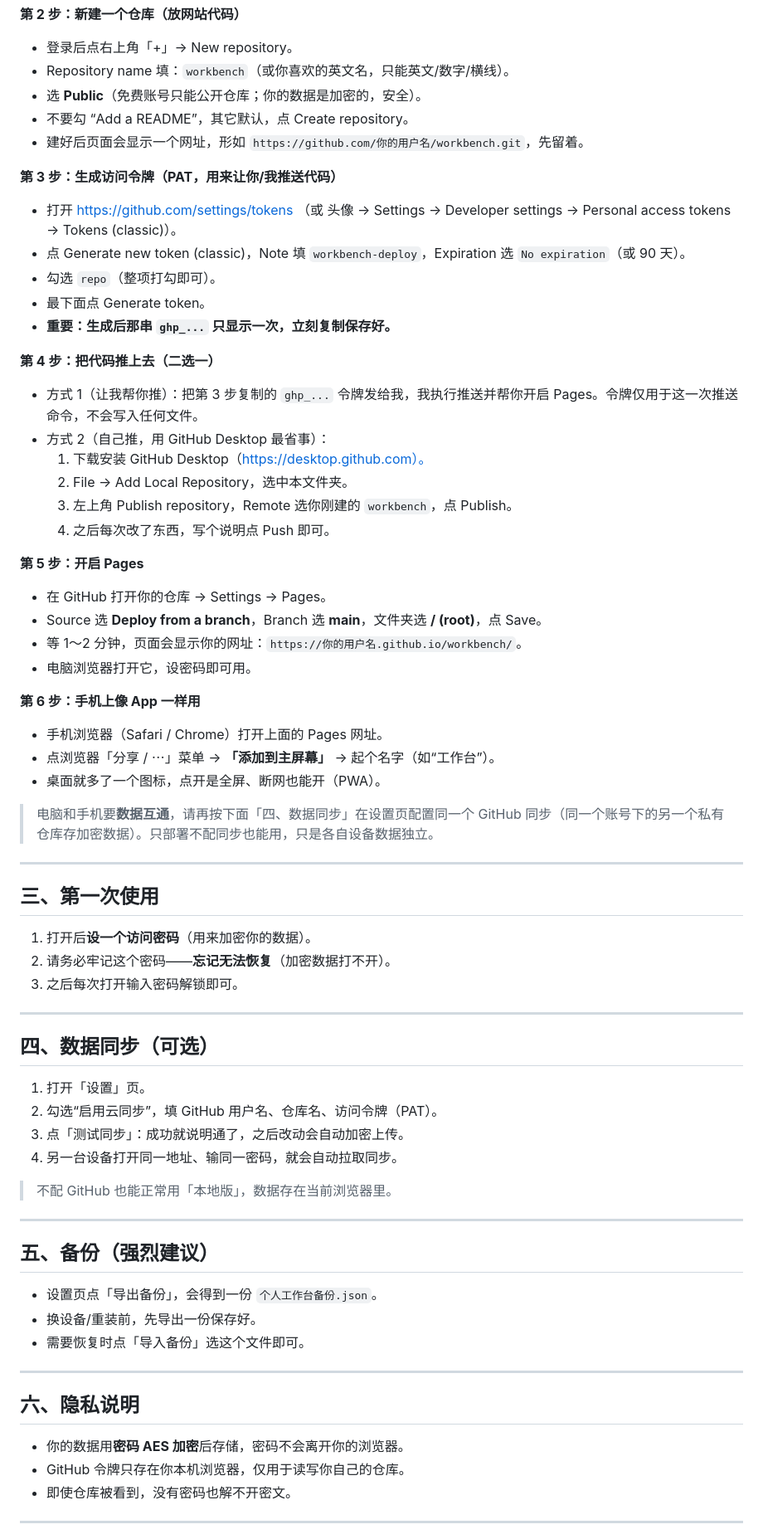
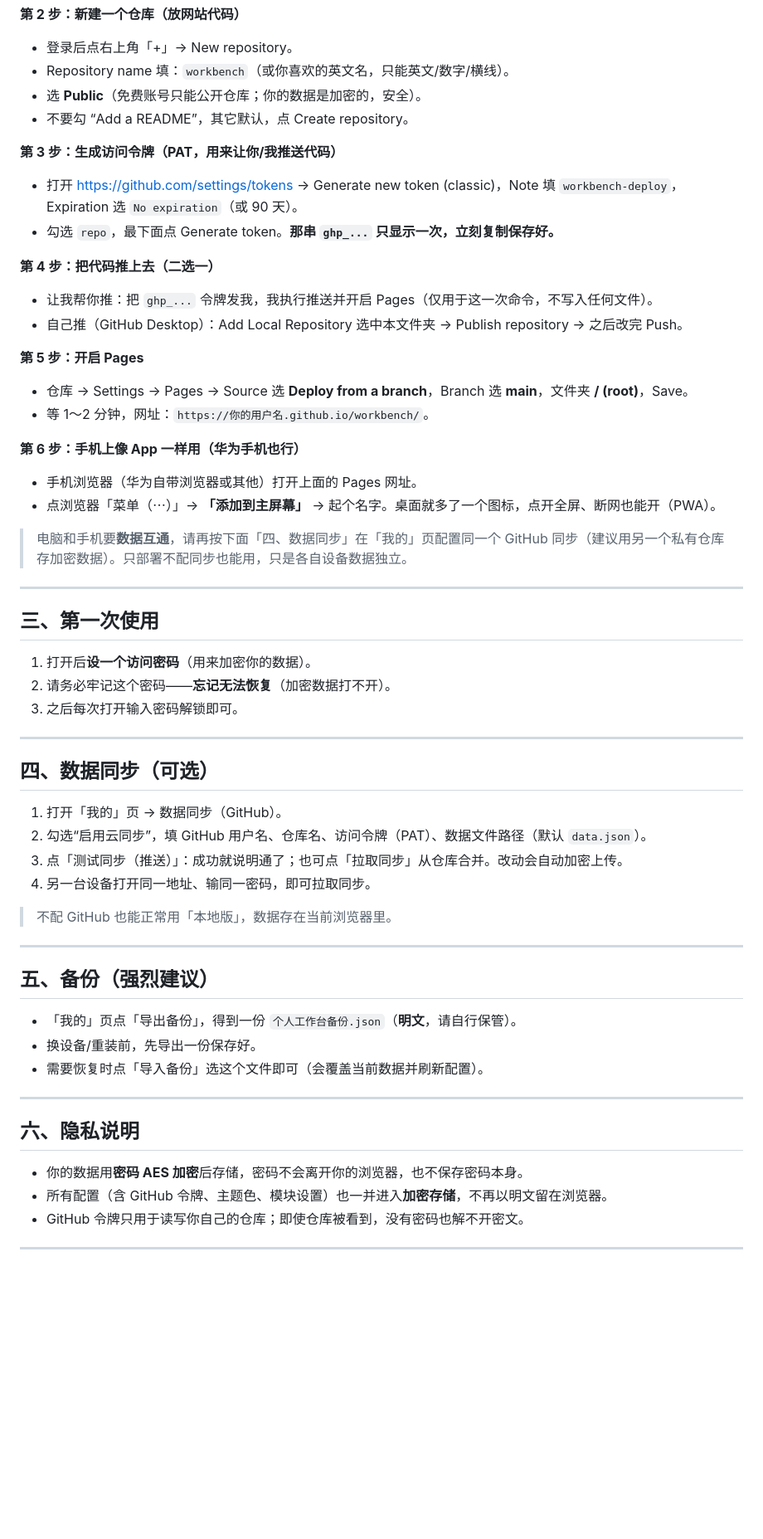
Before and after one commit to wjm-0112/workbench, a Markdown page: README.md, the part around one of its changes. Shown at 83% size. Rendered like a GitHub page; blank space fills up the shorter version.

Commit message:
deploy: README.md

```diff
--- a/README.md
+++ b/README.md
@@ -40,36 +42,24 @@
 - Repository name 填：`workbench`（或你喜欢的英文名，只能英文/数字/横线）。
 - 选 **Public**（免费账号只能公开仓库；你的数据是加密的，安全）。
 - 不要勾 “Add a README”，其它默认，点 Create repository。
-- 建好后页面会显示一个网址，形如 `https://github.com/你的用户名/workbench.git`，先留着。
 
 **第 3 步：生成访问令牌（PAT，用来让你/我推送代码）**
-- 打开 https://github.com/settings/tokens （或 头像 → Settings → Developer settings → Personal access tokens → Tokens (classic)）。
-- 点 Generate new token (classic)，Note 填 `workbench-deploy`，Expiration 选 `No expiration`（或 90 天）。
-- 勾选 `repo`（整项打勾即可）。
-- 最下面点 Generate token。
-- **重要：生成后那串 `ghp_...` 只显示一次，立刻复制保存好。**
+- 打开 https://github.com/settings/tokens → Generate new token (classic)，Note 填 `workbench-deploy`，Expiration 选 `No expiration`（或 90 天）。
+- 勾选 `repo`，最下面点 Generate token。**那串 `ghp_...` 只显示一次，立刻复制保存好。**
 
 **第 4 步：把代码推上去（二选一）**
-
-- 方式 1（让我帮你推）：把第 3 步复制的 `ghp_...` 令牌发给我，我执行推送并帮你开启 Pages。令牌仅用于这一次推送命令，不会写入任何文件。
-- 方式 2（自己推，用 GitHub Desktop 最省事）：
-  1. 下载安装 GitHub Desktop（https://desktop.github.com）。
-  2. File → Add Local Repository，选中本文件夹。
-  3. 左上角 Publish repository，Remote 选你刚建的 `workbench`，点 Publish。
-  4. 之后每次改了东西，写个说明点 Push 即可。
+- 让我帮你推：把 `ghp_...` 令牌发我，我执行推送并开启 Pages（仅用于这一次命令，不写入任何文件）。
+- 自己推（GitHub Desktop）：Add Local Repository 选中本文件夹 → Publish repository → 之后改完 Push。
 
 **第 5 步：开启 Pages**
-- 在 GitHub 打开你的仓库 → Settings → Pages。
-- Source 选 **Deploy from a branch**，Branch 选 **main**，文件夹选 **/ (root)**，点 Save。
-- 等 1～2 分钟，页面会显示你的网址：`https://你的用户名.github.io/workbench/`。
-- 电脑浏览器打开它，设密码即可用。
+- 仓库 → Settings → Pages → Source 选 **Deploy from a branch**，Branch 选 **main**，文件夹 **/ (root)**，Save。
+- 等 1～2 分钟，网址：`https://你的用户名.github.io/workbench/`。
 
-**第 6 步：手机上像 App 一样用**
-- 手机浏览器（Safari / Chrome）打开上面的 Pages 网址。
-- 点浏览器「分享 / ⋯」菜单 → **「添加到主屏幕」** → 起个名字（如“工作台”）。
-- 桌面就多了一个图标，点开是全屏、断网也能开（PWA）。
+**第 6 步：手机上像 App 一样用（华为手机也行）**
+- 手机浏览器（华为自带浏览器或其他）打开上面的 Pages 网址。
+- 点浏览器「菜单（⋯）」→ **「添加到主屏幕」** → 起个名字。桌面就多了一个图标，点开全屏、断网也能开（PWA）。
 
-> 电脑和手机要**数据互通**，请再按下面「四、数据同步」在设置页配置同一个 GitHub 同步（同一个账号下的另一个私有仓库存加密数据）。只部署不配同步也能用，只是各自设备数据独立。
+> 电脑和手机要**数据互通**，请再按下面「四、数据同步」在「我的」页配置同一个 GitHub 同步（建议用另一个私有仓库存加密数据）。只部署不配同步也能用，只是各自设备数据独立。
 
 ---
 
@@ -83,10 +73,10 @@
 
 ## 四、数据同步（可选）
 
-1. 打开「设置」页。
-2. 勾选“启用云同步”，填 GitHub 用户名、仓库名、访问令牌（PAT）。
-3. 点「测试同步」：成功就说明通了，之后改动会自动加密上传。
-4. 另一台设备打开同一地址、输同一密码，就会自动拉取同步。
+1. 打开「我的」页 → 数据同步（GitHub）。
+2. 勾选“启用云同步”，填 GitHub 用户名、仓库名、访问令牌（PAT）、数据文件路径（默认 `data.json`）。
+3. 点「测试同步（推送）」：成功就说明通了；也可点「拉取同步」从仓库合并。改动会自动加密上传。
+4. 另一台设备打开同一地址、输同一密码，即可拉取同步。
 
 > 不配 GitHub 也能正常用「本地版」，数据存在当前浏览器里。
 
@@ -94,17 +84,17 @@
 
 ## 五、备份（强烈建议）
 
-- 设置页点「导出备份」，会得到一份 `个人工作台备份.json`。
+- 「我的」页点「导出备份」，得到一份 `个人工作台备份.json`（**明文**，请自行保管）。
 - 换设备/重装前，先导出一份保存好。
-- 需要恢复时点「导入备份」选这个文件即可。
+- 需要恢复时点「导入备份」选这个文件即可（会覆盖当前数据并刷新配置）。
 
 ---
 
 ## 六、隐私说明
 
-- 你的数据用**密码 AES 加密**后存储，密码不会离开你的浏览器。
-- GitHub 令牌只存在你本机浏览器，仅用于读写你自己的仓库。
-- 即使仓库被看到，没有密码也解不开密文。
+- 你的数据用**密码 AES 加密**后存储，密码不会离开你的浏览器，也不保存密码本身。
+- 所有配置（含 GitHub 令牌、主题色、模块设置）也一并进入**加密存储**，不再以明文留在浏览器。
+- GitHub 令牌只用于读写你自己的仓库；即使仓库被看到，没有密码也解不开密文。
 
 ---
 
```
Also changed, not shown: other parts of README.md (+24 -14 lines).
